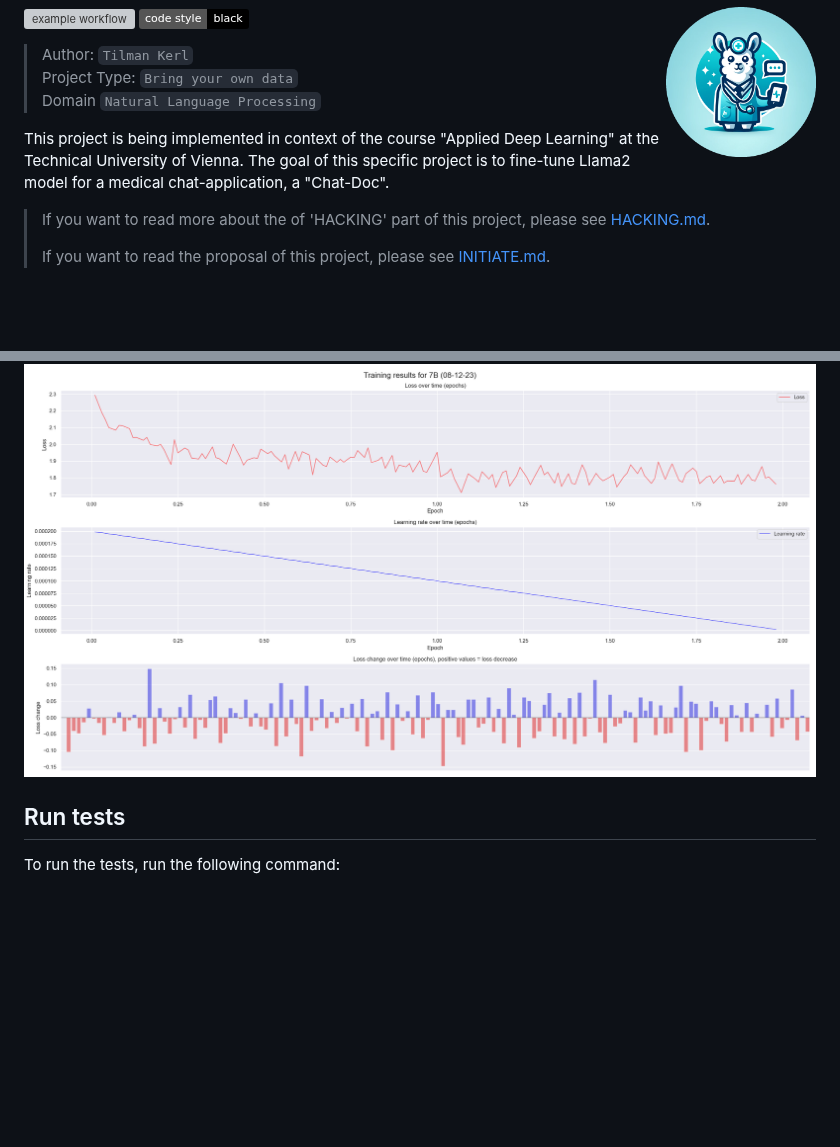
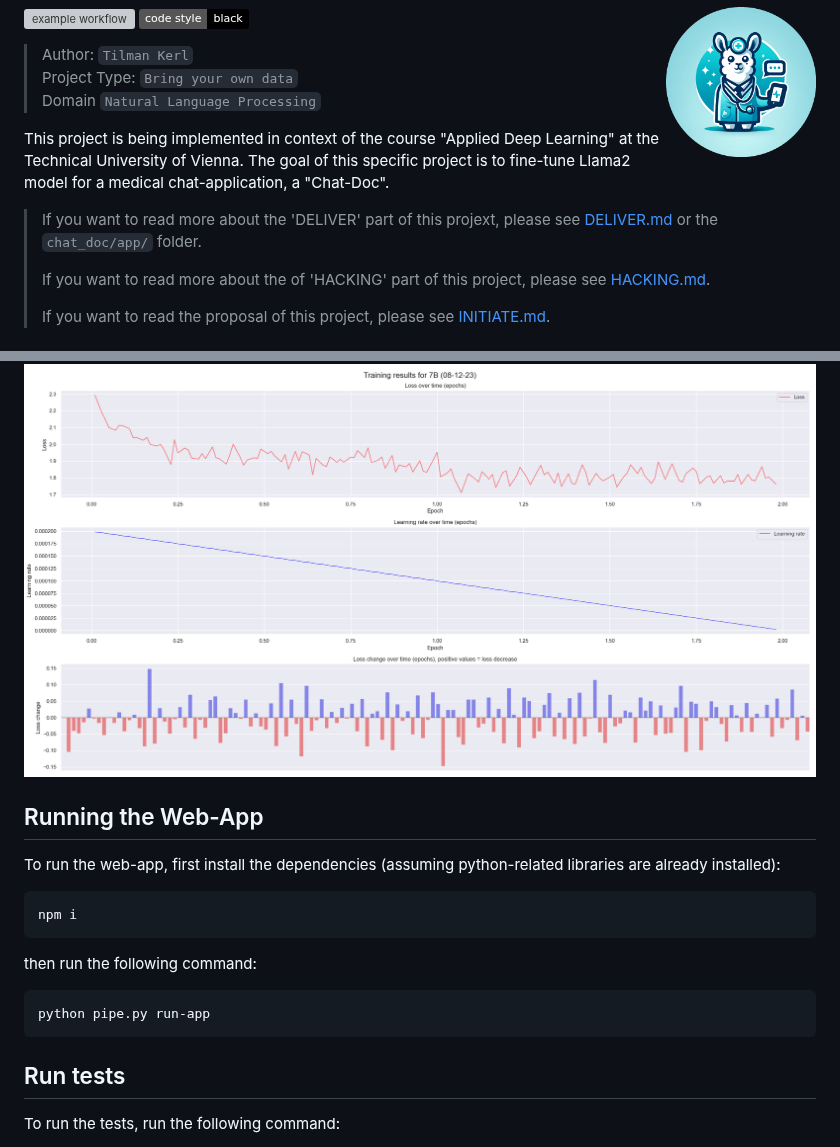
Before and after one commit to MisterXY89/chat-doc, a Markdown page: README.md, 2 parts joined by grey strips. Drawn GitHub-style; badges without logos; blank space fills up the shorter version; grey boxes are pictures that could not be loaded.

Commit message:
add web-app ref to readme

````diff
--- a/README.md
+++ b/README.md
@@ -13,6 +13,8 @@
 This project is being implemented in context of the course "Applied Deep Learning" at the Technical University of Vienna.
 The goal of this specific project is to fine-tune Llama2 model for a medical chat-application, a "Chat-Doc".
 
+> If you want to read more about the 'DELIVER' part of this projext, please see [DELIVER.md](htpps://github.com/MisterXY89/blob/main/DELIVER.md) or the `chat_doc/app/` folder.
+>
 > If you want to read more about the of 'HACKING' part of this project, please see [HACKING.md](https://github.com/MisterXY89/chat-doc/blob/main/HACKING.md).
 >
 > If you want to read the proposal of this project, please see [INITIATE.md](https://github.com/MisterXY89/chat-doc/blob/main/INITIATE.md).
@@ -77,6 +79,17 @@ Alternativly, you can use the `sage_maker_training.ipynb` notebook and configure
 The first training results are stored in the [logs](./logs) folder and visualized below:
 ![Training results 13B](/images/results-7B-08-12-23.png)
 
+## Running the Web-App
+To run the web-app, first install the dependencies (assuming python-related libraries are already installed):
+```bash
+npm i
+```
+
+then run the following command:
+```bash
+python pipe.py run-app
+```
+
 ## Run tests
 To run the tests, run the following command:
 ```bash
````
